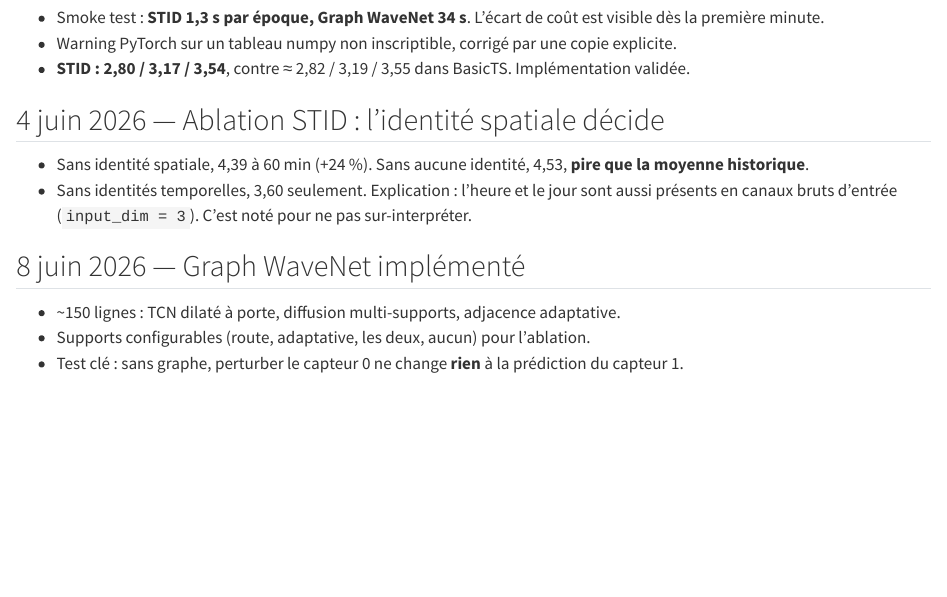
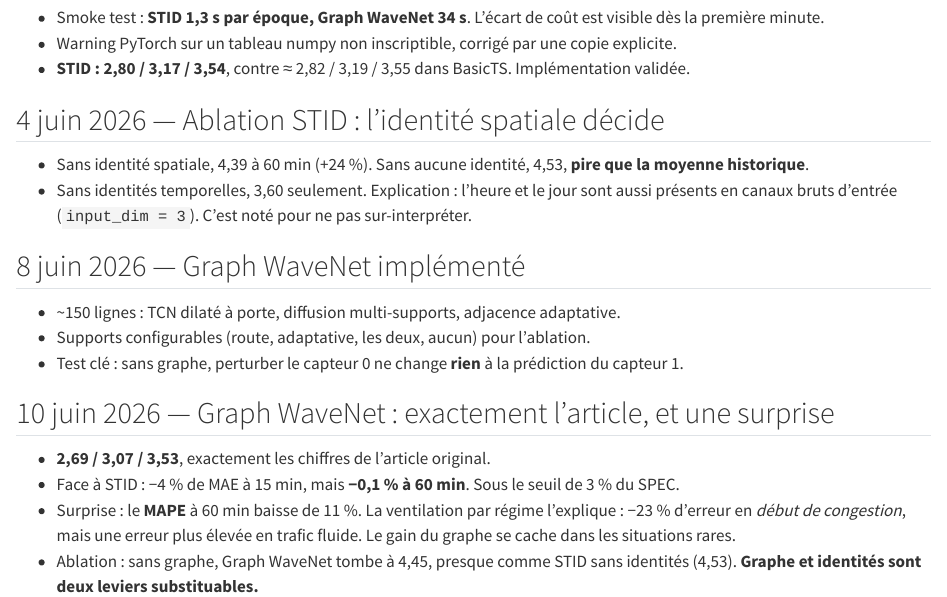
Before and after one commit to gwils28/spatio-temporal-forecasting, a Quarto document (site/journal.qmd): the page in a window 1100 px wide, from 1120 px down. Rendered offline with R 4.5, knitr and Pandoc in place of Quarto, with nearby package versions.

Commit message:
docs(journal): GWNet = chiffres de l'article ; le gain se concentre en congestion

```diff
--- a/site/journal.qmd
+++ b/site/journal.qmd
@@ -76,3 +76,13 @@ et les écarts au plan dans les
 - Supports configurables (route, adaptative, les deux, aucun) pour l'ablation.
 - Test clé : sans graphe, perturber le capteur 0 ne change **rien** à la prédiction du
   capteur 1.
+
+## 10 juin 2026 — Graph WaveNet : exactement l'article, et une surprise
+
+- **2,69 / 3,07 / 3,53**, exactement les chiffres de l'article original.
+- Face à STID : −4 % de MAE à 15 min, mais **−0,1 % à 60 min**. Sous le seuil de 3 % du SPEC.
+- Surprise : le **MAPE** à 60 min baisse de 11 %. La ventilation par régime l'explique :
+  −23 % d'erreur en *début de congestion*, mais une erreur plus élevée en trafic fluide.
+  Le gain du graphe se cache dans les situations rares.
+- Ablation : sans graphe, Graph WaveNet tombe à 4,45, presque comme STID sans identités
+  (4,53). **Graphe et identités sont deux leviers substituables.**
```
